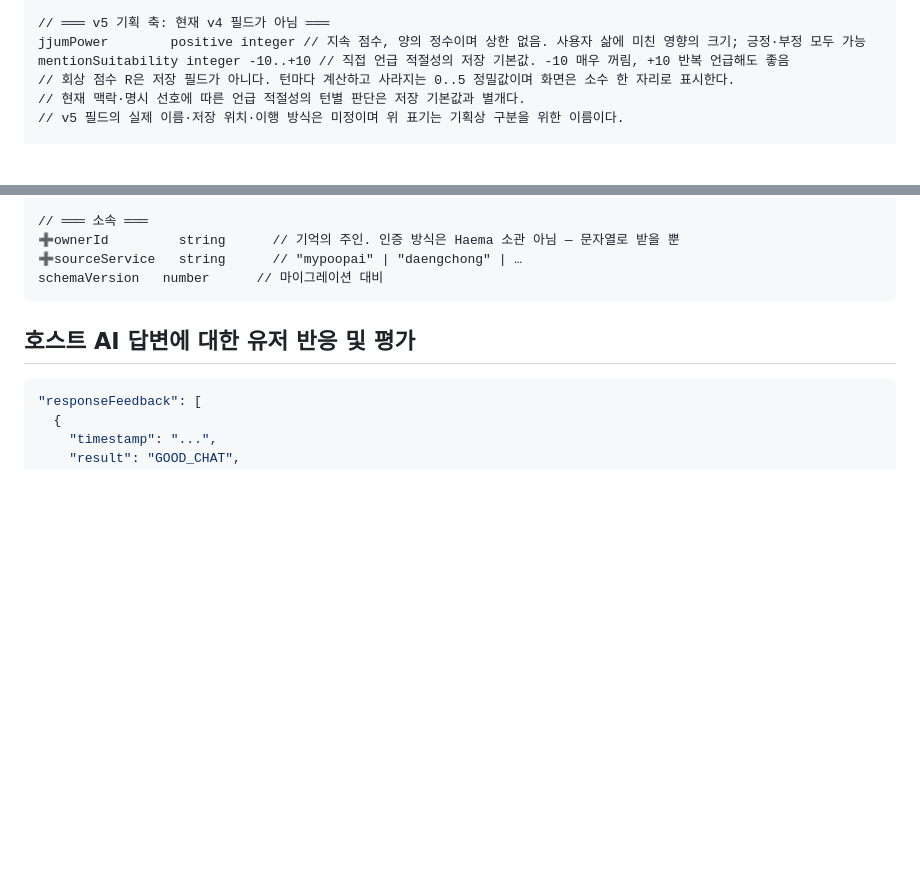
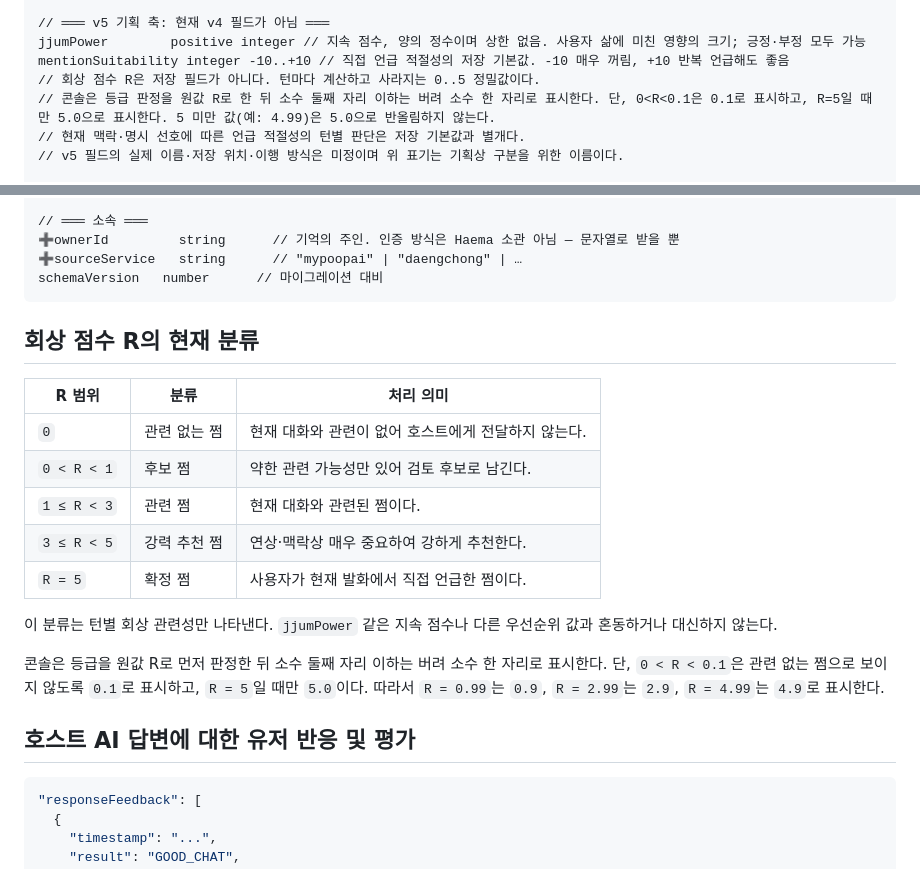
Before and after one commit to SherrySherry-1230/HaemaAI_SherrySherry, a Markdown page: docs/SCHEMA.md, 2 parts joined by grey strips. GitHub-like rendering; blank space fills up the shorter version.

Commit message:
[문서작업 ]

````diff
--- a/docs/SCHEMA.md
+++ b/docs/SCHEMA.md
@@ -64,7 +64,8 @@ jjumId          string      // 자동 생성되는 쩜의 고유 ID.
 // ═══ v5 기획 축: 현재 v4 필드가 아님 ═══
 jjumPower        positive integer // 지속 점수, 양의 정수이며 상한 없음. 사용자 삶에 미친 영향의 크기; 긍정·부정 모두 가능
 mentionSuitability integer -10..+10 // 직접 언급 적절성의 저장 기본값. -10 매우 꺼림, +10 반복 언급해도 좋음
-// 회상 점수 R은 저장 필드가 아니다. 턴마다 계산하고 사라지는 0..5 정밀값이며 화면은 소수 한 자리로 표시한다.
+// 회상 점수 R은 저장 필드가 아니다. 턴마다 계산하고 사라지는 0..5 정밀값이다.
+// 콘솔은 등급 판정을 원값 R로 한 뒤 소수 둘째 자리 이하는 버려 소수 한 자리로 표시한다. 단, 0<R<0.1은 0.1로 표시하고, R=5일 때만 5.0으로 표시한다. 5 미만 값(예: 4.99)은 5.0으로 반올림하지 않는다.
 // 현재 맥락·명시 선호에 따른 언급 적절성의 턴별 판단은 저장 기본값과 별개다.
 // v5 필드의 실제 이름·저장 위치·이행 방식은 미정이며 위 표기는 기획상 구분을 위한 이름이다.
 
@@ -89,6 +90,20 @@ responseFeedback[] array      // 호스트 AI 답변에 대한 유저 반응 및
 ➕sourceService   string      // "mypoopai" | "daengchong" | …
 schemaVersion   number      // 마이그레이션 대비
 ```
+
+## 회상 점수 R의 현재 분류
+
+| R 범위 | 분류 | 처리 의미 |
+| --- | --- | --- |
+| `0` | 관련 없는 쩜 | 현재 대화와 관련이 없어 호스트에게 전달하지 않는다. |
+| `0 < R < 1` | 후보 쩜 | 약한 관련 가능성만 있어 검토 후보로 남긴다. |
+| `1 ≤ R < 3` | 관련 쩜 | 현재 대화와 관련된 쩜이다. |
+| `3 ≤ R < 5` | 강력 추천 쩜 | 연상·맥락상 매우 중요하여 강하게 추천한다. |
+| `R = 5` | 확정 쩜 | 사용자가 현재 발화에서 직접 언급한 쩜이다. |
+
+이 분류는 턴별 회상 관련성만 나타낸다. `jjumPower` 같은 지속 점수나 다른 우선순위 값과 혼동하거나 대신하지 않는다.
+
+콘솔은 등급을 원값 R로 먼저 판정한 뒤 소수 둘째 자리 이하는 버려 소수 한 자리로 표시한다. 단, `0 < R < 0.1`은 관련 없는 쩜으로 보이지 않도록 `0.1`로 표시하고, `R = 5`일 때만 `5.0`이다. 따라서 `R = 0.99`는 `0.9`, `R = 2.99`는 `2.9`, `R = 4.99`는 `4.9`로 표시한다.
 
 ## 호스트 AI 답변에 대한 유저 반응 및 평가
 ```json
````
